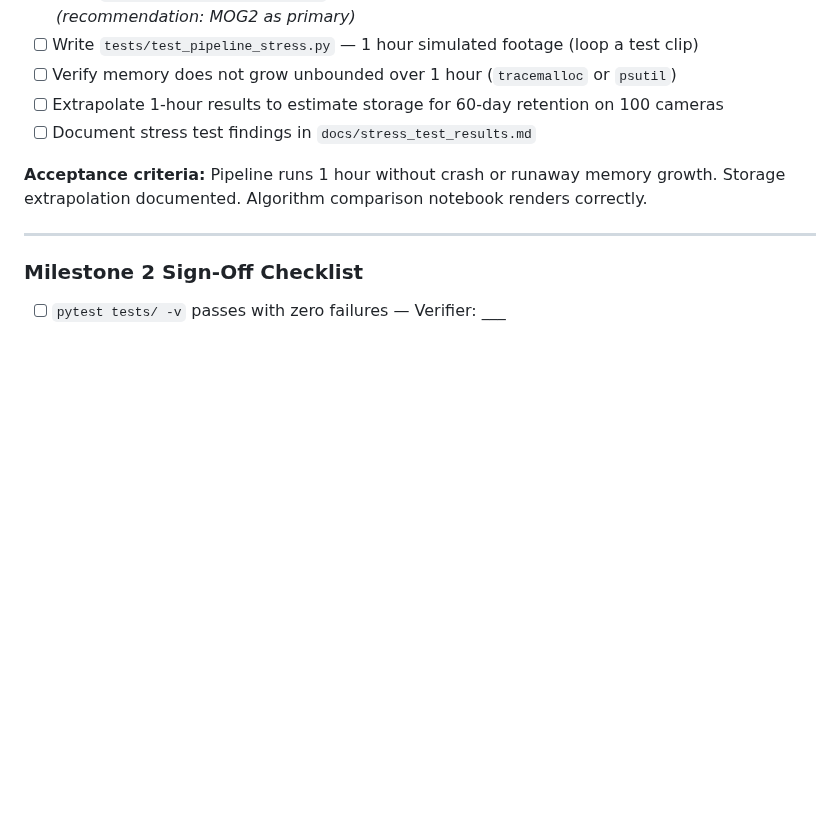
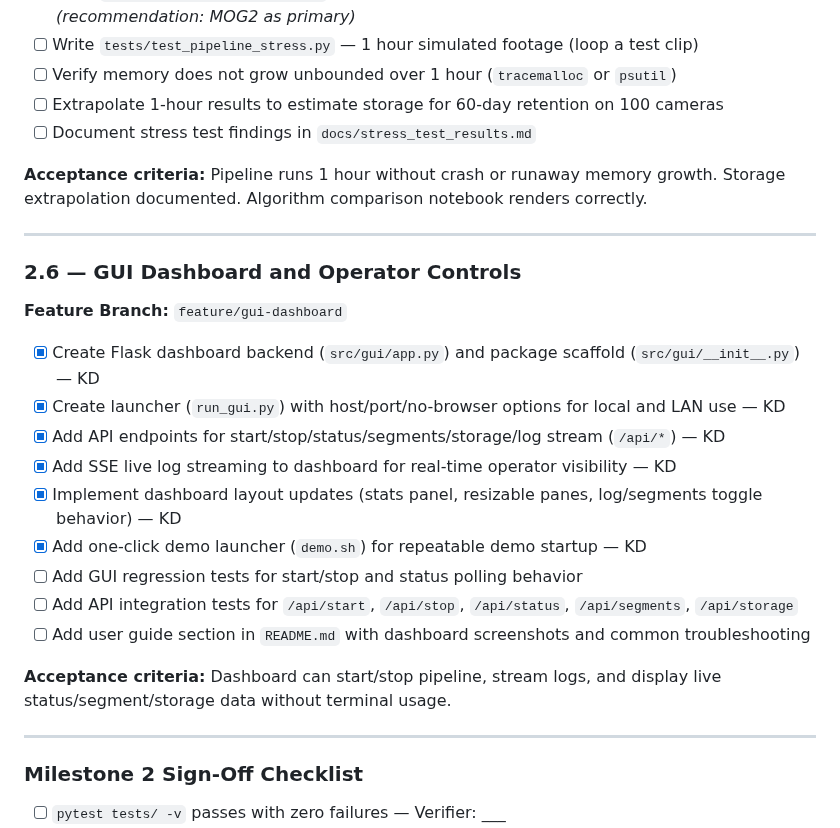
Before and after one commit to Blood-Dawn/Video-compression_2026, a Markdown page: ROADMAP.md, the part around the change. Rendered like a GitHub page; blank space fills up the shorter version.

Commit message:
docs(roadmap): add GUI milestone with completed KD tasks

```diff
--- a/ROADMAP.md
+++ b/ROADMAP.md
@@ -181,6 +181,24 @@ All components must be open source, royalty-free, and run on CPU-only hardware.
 - [ ] Document stress test findings in `docs/stress_test_results.md`
 
 **Acceptance criteria:** Pipeline runs 1 hour without crash or runaway memory growth. Storage extrapolation documented. Algorithm comparison notebook renders correctly.
+
+---
+
+### 2.6  —  GUI Dashboard and Operator Controls
+
+**Feature Branch:** `feature/gui-dashboard`
+
+- [x] Create Flask dashboard backend (`src/gui/app.py`) and package scaffold (`src/gui/__init__.py`)  — KD
+- [x] Create launcher (`run_gui.py`) with host/port/no-browser options for local and LAN use  — KD
+- [x] Add API endpoints for start/stop/status/segments/storage/log stream (`/api/*`)  — KD
+- [x] Add SSE live log streaming to dashboard for real-time operator visibility  — KD
+- [x] Implement dashboard layout updates (stats panel, resizable panes, log/segments toggle behavior)  — KD
+- [x] Add one-click demo launcher (`demo.sh`) for repeatable demo startup  — KD
+- [ ] Add GUI regression tests for start/stop and status polling behavior
+- [ ] Add API integration tests for `/api/start`, `/api/stop`, `/api/status`, `/api/segments`, `/api/storage`
+- [ ] Add user guide section in `README.md` with dashboard screenshots and common troubleshooting
+
+**Acceptance criteria:** Dashboard can start/stop pipeline, stream logs, and display live status/segment/storage data without terminal usage.
 
 ---
 
```
